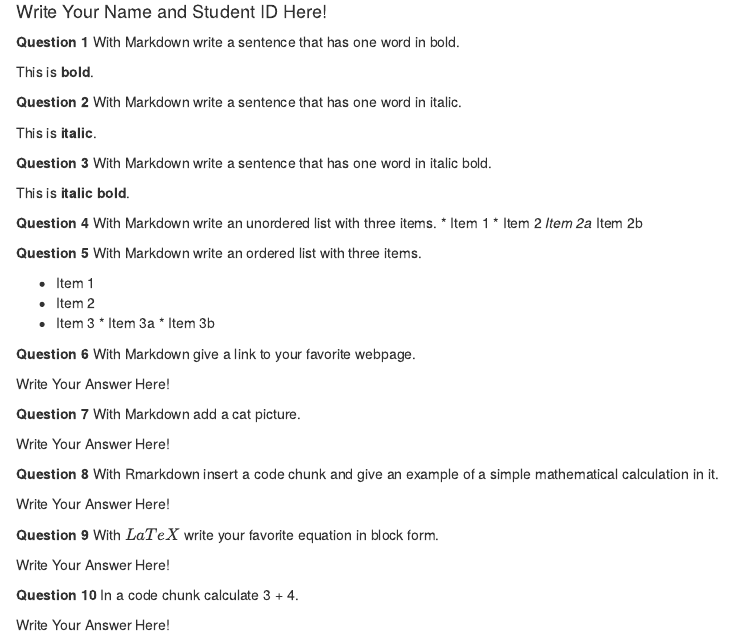
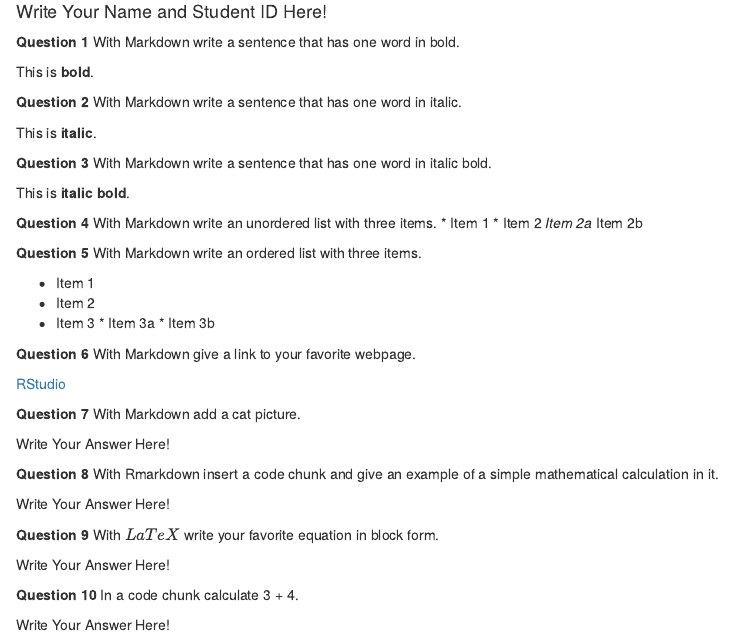
Before and after one commit to samuelmeto/HomeworkOne, an R Markdown document (hw-01.Rmd): the page in a window 1100 px wide, from 70 px down. The pictures show the output file hw-01.html that the author committed with the source, opened offline.

Commit message:
Solved question 6

```diff
--- a/hw-01.Rmd
+++ b/hw-01.Rmd
@@ -40,7 +40,7 @@ This is **italic bold**.
 
 **Question 6** With Markdown give a link to your favorite webpage.
 
-Write Your Answer Here!
+[RStudio](https://www.rstudio.com)
 
 **Question 7** With Markdown add a cat picture.
 
```
Also changed, not shown: hw-01.html.
